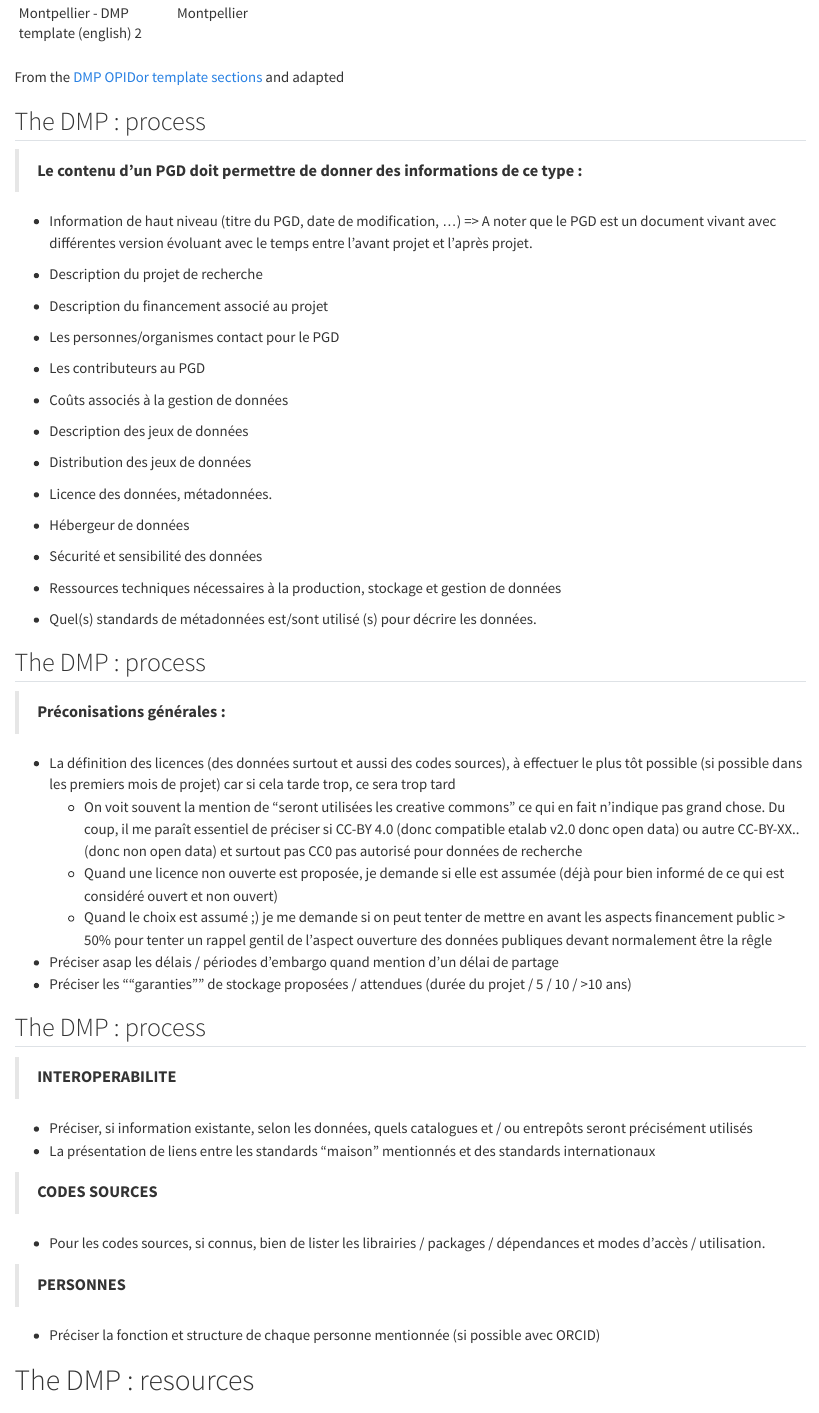
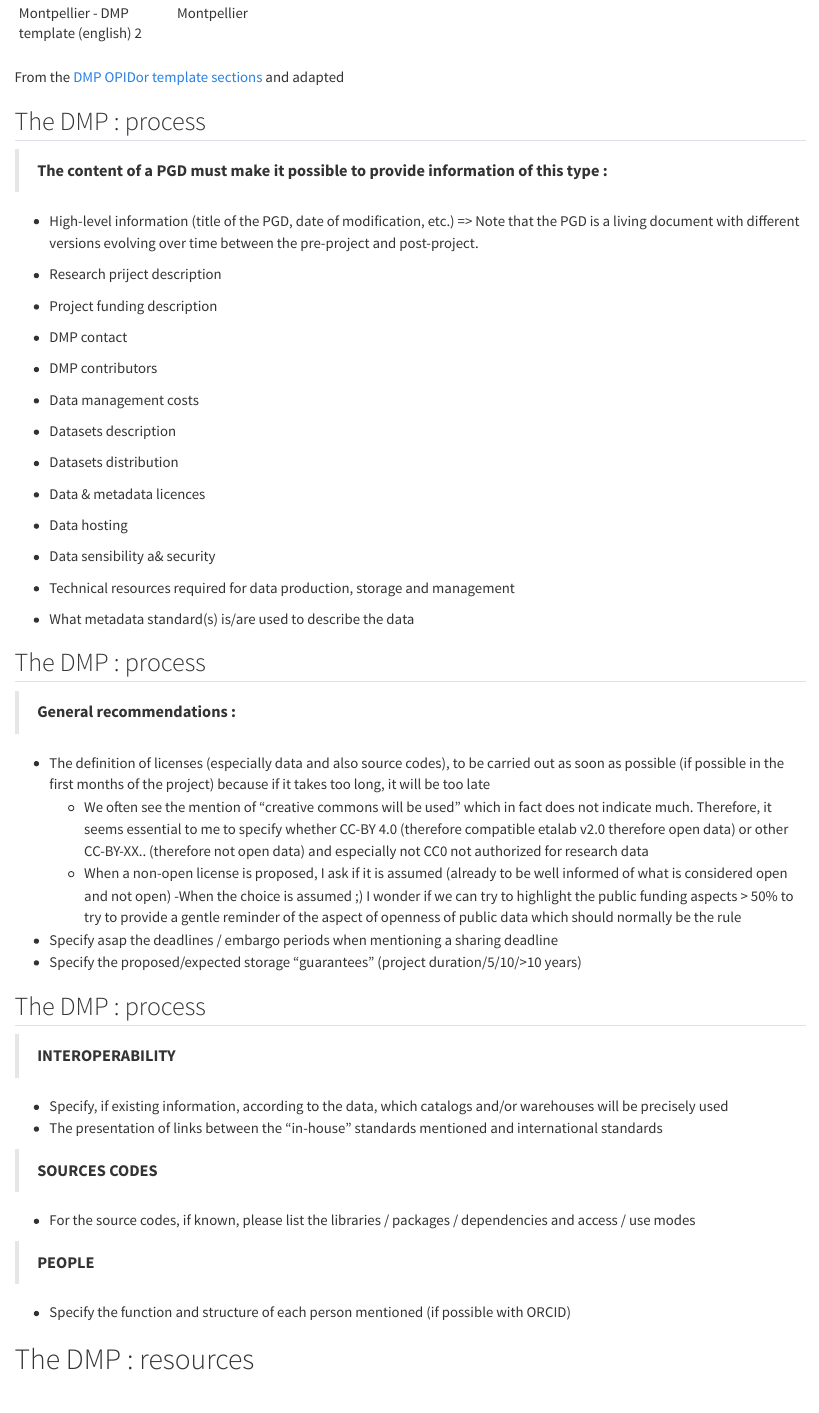
Before and after one commit to biodiversitydata/data-management-plan, a Quarto document (sections/slides-dmp.qmd): the page in a window 1100 px wide, from 6390 px down. Rendered offline with R 4.5, knitr and Pandoc in place of Quarto, with nearby package versions.

Commit message:
Update slides-dmp.qmd

```diff
--- a/sections/slides-dmp.qmd
+++ b/sections/slides-dmp.qmd
@@ -316,63 +316,63 @@ From the [DMP OPIDor template sections](https://dmp.opidor.fr/public_templates)
 
 ## The DMP : process
 
-> **Le contenu d'un PGD doit permettre de donner des informations de ce type :**
+> **The content of a PGD must make it possible to provide information of this type :**
 
-- Information de haut niveau (titre du PGD, date de modification, ...) => A noter que le PGD est un document vivant avec différentes version évoluant avec le temps entre l'avant projet et l'après projet.
+- High-level information (title of the PGD, date of modification, etc.) => Note that the PGD is a living document with different versions evolving over time between the pre-project and post-project.
 
-- Description du projet de recherche
+- Research priject description
 
-- Description du financement associé au projet
+- Project funding description
 
-- Les personnes/organismes contact pour le PGD
+- DMP contact
 
-- Les contributeurs au PGD
+- DMP contributors
 
-- Coûts associés à la gestion de données
+- Data management costs
 
-- Description des jeux de données
+- Datasets description
 
-- Distribution des jeux de données
+- Datasets distribution
 
-- Licence des données, métadonnées.
+- Data & metadata licences
 
-- Hébergeur de données
+- Data hosting
 
-- Sécurité et sensibilité des données
+- Data sensibility a& security
 
-- Ressources techniques nécessaires à la production, stockage et gestion de données
+- Technical resources required for data production, storage and management
 
-- Quel(s) standards de métadonnées est/sont utilisé (s) pour décrire les données.
+- What metadata standard(s) is/are used to describe the data
 
 <!-- page X -->
 
 ## The DMP : process
 
-> **Préconisations générales :**
+> **General recommendations :**
 
-- La définition des licences (des données surtout et aussi des codes sources), à effectuer  le plus tôt possible (si possible dans les premiers mois de projet) car si cela tarde trop, ce sera trop tard
-    - On voit souvent la mention de "seront utilisées les creative commons" ce qui en fait n'indique pas grand chose. Du coup, il me paraît essentiel de préciser si CC-BY 4.0 (donc compatible etalab v2.0 donc open data) ou autre CC-BY-XX.. (donc non open data) et surtout pas CC0 pas autorisé pour données de recherche
-    - Quand une licence non ouverte est proposée, je demande si elle est assumée (déjà pour bien informé de ce qui est considéré ouvert et non ouvert)
-    - Quand le choix est assumé ;) je me demande si on peut tenter de mettre en avant les aspects financement public > 50% pour tenter un rappel gentil de l'aspect ouverture des données publiques devant normalement être la rêgle
-- Préciser asap les délais / périodes d'embargo quand mention d'un délai de partage
-- Préciser les ""garanties"" de stockage proposées / attendues (durée du projet / 5 / 10 / >10 ans)
+- The definition of licenses (especially data and also source codes), to be carried out as soon as possible (if possible in the first months of the project) because if it takes too long, it will be too late
+    - We often see the mention of “creative commons will be used” which in fact does not indicate much. Therefore, it seems essential to me to specify whether CC-BY 4.0 (therefore compatible etalab v2.0 therefore open data) or other CC-BY-XX.. (therefore not open data) and especially not CC0 not authorized for research data
+    - When a non-open license is proposed, I ask if it is assumed (already to be well informed of what is considered open and not open)
+    -When the choice is assumed ;) I wonder if we can try to highlight the public funding aspects > 50% to try to provide a gentle reminder of the aspect of openness of public data which should normally be the rule
+- Specify asap the deadlines / embargo periods when mentioning a sharing deadline
+- Specify the proposed/expected storage “guarantees” (project duration/5/10/>10 years)
 
 <!-- page X -->
 
 ## The DMP : process
 
-> **INTEROPERABILITE**
+> **INTEROPERABILITY**
 
-- Préciser, si information existante, selon les données, quels catalogues et / ou entrepôts seront précisément utilisés
-- La présentation de liens entre les standards "maison" mentionnés et des standards internationaux
+- Specify, if existing information, according to the data, which catalogs and/or warehouses will be precisely used
+- The presentation of links between the “in-house” standards mentioned and international standards
 
-> **CODES SOURCES**
+> **SOURCES CODES**
 
-- Pour les codes sources, si connus, bien de lister les librairies / packages / dépendances et modes d'accès / utilisation.
+- For the source codes, if known, please list the libraries / packages / dependencies and access / use modes
 
-> **PERSONNES**
+> **PEOPLE**
 
-- Préciser la fonction et structure de chaque personne mentionnée (si possible avec ORCID)
+- Specify the function and structure of each person mentioned (if possible with ORCID)
 
 
 <!-- page X -->
```
